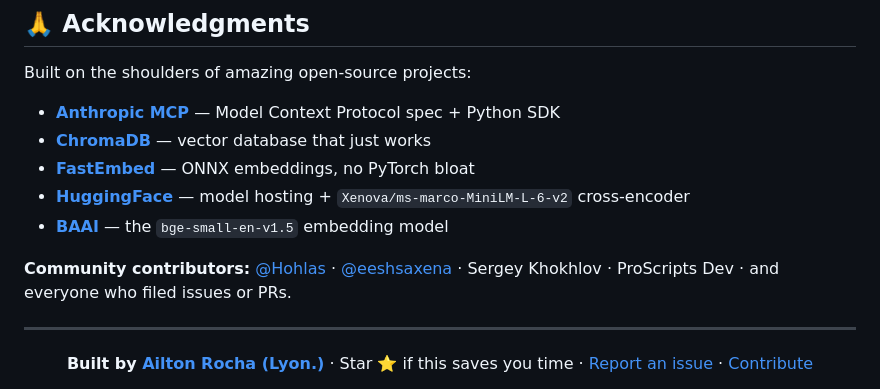
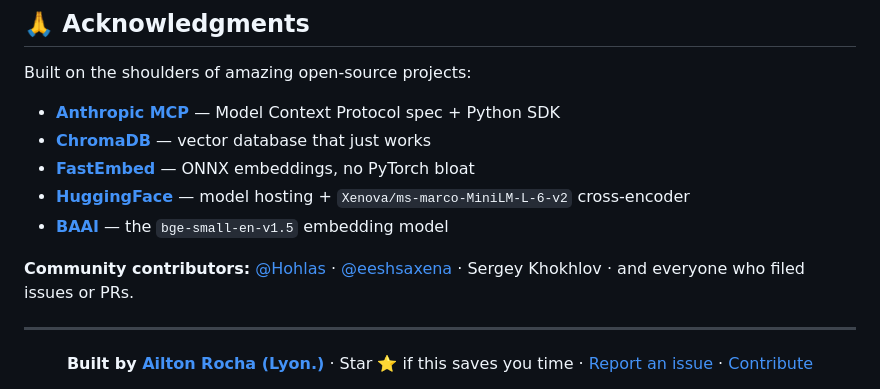
Before and after one commit to imakealol/knowledge-rag, a Markdown page: README.md, the part around the change. Drawn GitHub-style.

Commit message:
docs(readme): drop unrelated contributor mention from Acknowledgments (#184)
Co-authored-by: Lyonzin <lyonzin@users.noreply.github.com>

```diff
--- a/README.md
+++ b/README.md
@@ -718,7 +718,7 @@ Built on the shoulders of amazing open-source projects:
 - [**HuggingFace**](https://huggingface.co/) — model hosting + `Xenova/ms-marco-MiniLM-L-6-v2` cross-encoder
 - [**BAAI**](https://huggingface.co/BAAI) — the `bge-small-en-v1.5` embedding model
 
-**Community contributors:** [@Hohlas](https://github.com/Hohlas) · [@eeshsaxena](https://github.com/eeshsaxena) · Sergey Khokhlov · ProScripts Dev · and everyone who filed issues or PRs.
+**Community contributors:** [@Hohlas](https://github.com/Hohlas) · [@eeshsaxena](https://github.com/eeshsaxena) · Sergey Khokhlov · and everyone who filed issues or PRs.
 
 ---
 
```
